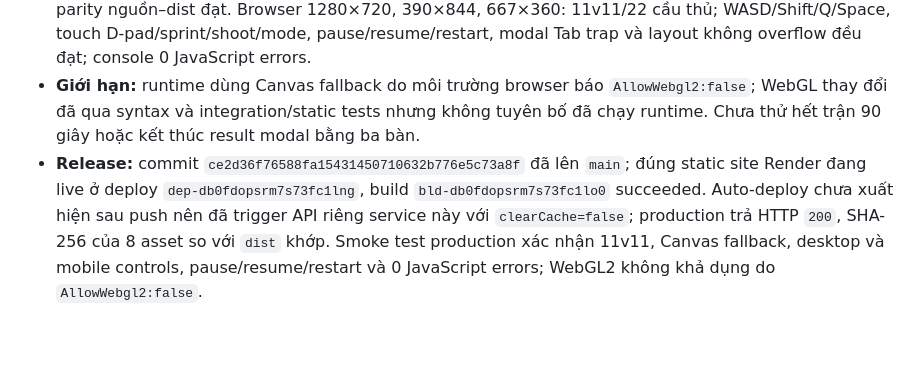
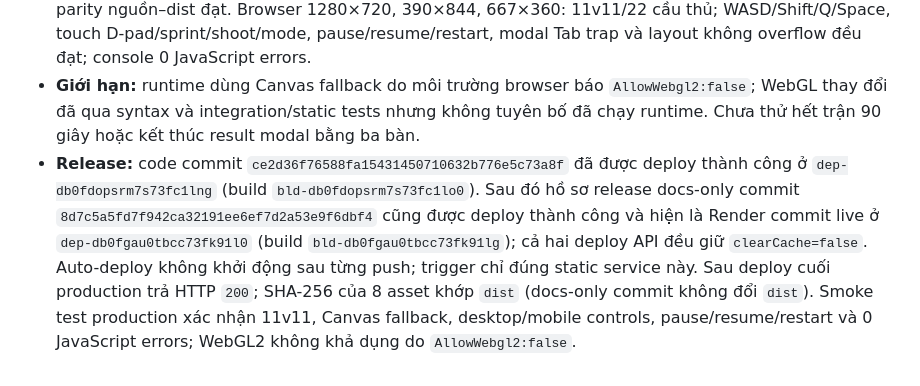
Before and after one commit to jjbb44371-bot/bong-da-3d, a Markdown page: REVIEW_BACKLOG.md, the part around the change. Drawn GitHub-style; blank space fills up the shorter version.

Commit message:
Clarify current Render release record

```diff
--- a/REVIEW_BACKLOG.md
+++ b/REVIEW_BACKLOG.md
@@ -147,4 +147,4 @@
 - **Nguồn:** [EA SPORTS FC 27 gameplay deep dive](https://www.ea.com/games/ea-sports-fc/fc-27/news/pitch-notes-fc27-gameplay-deep-dive) chỉ dùng làm căn cứ hành vi không gian/chạy chỗ được công bố, không suy đoán thuật toán proprietary; [IFAB Law 10](https://www.theifab.com/laws/latest/determining-the-outcome-of-a-match/) và [FA Law 10](https://www.thefa.com/football-rules-governance/lawsandrules/laws/football-11-11/law-10---determining-the-outcome-of-a-match) là nguồn luật chính thức.
 - **Kiểm thử local/dist:** 19/19 unit/regression pass; `node --check` cho JS nguồn và dist, `git diff --check`, parity nguồn–dist đạt. Browser 1280×720, 390×844, 667×360: 11v11/22 cầu thủ; WASD/Shift/Q/Space, touch D-pad/sprint/shoot/mode, pause/resume/restart, modal Tab trap và layout không overflow đều đạt; console 0 JavaScript errors.
 - **Giới hạn:** runtime dùng Canvas fallback do môi trường browser báo `AllowWebgl2:false`; WebGL thay đổi đã qua syntax và integration/static tests nhưng không tuyên bố đã chạy runtime. Chưa thử hết trận 90 giây hoặc kết thúc result modal bằng ba bàn.
-- **Release:** commit `ce2d36f76588fa15431450710632b776e5c73a8f` đã lên `main`; đúng static site Render đang live ở deploy `dep-db0fdopsrm7s73fc1lng`, build `bld-db0fdopsrm7s73fc1lo0` succeeded. Auto-deploy chưa xuất hiện sau push nên đã trigger API riêng service này với `clearCache=false`; production trả HTTP `200`, SHA-256 của 8 asset so với `dist` khớp. Smoke test production xác nhận 11v11, Canvas fallback, desktop và mobile controls, pause/resume/restart và 0 JavaScript errors; WebGL2 không khả dụng do `AllowWebgl2:false`.
+- **Release:** code commit `ce2d36f76588fa15431450710632b776e5c73a8f` đã được deploy thành công ở `dep-db0fdopsrm7s73fc1lng` (build `bld-db0fdopsrm7s73fc1lo0`). Sau đó hồ sơ release docs-only commit `8d7c5a5fd7f942ca32191ee6ef7d2a53e9f6dbf4` cũng được deploy thành công và hiện là Render commit live ở `dep-db0fgau0tbcc73fk91l0` (build `bld-db0fgau0tbcc73fk91lg`); cả hai deploy API đều giữ `clearCache=false`. Auto-deploy không khởi động sau từng push; trigger chỉ đúng static service này. Sau deploy cuối production trả HTTP `200`; SHA-256 của 8 asset khớp `dist` (docs-only commit không đổi `dist`). Smoke test production xác nhận 11v11, Canvas fallback, desktop/mobile controls, pause/resume/restart và 0 JavaScript errors; WebGL2 không khả dụng do `AllowWebgl2:false`.
```
